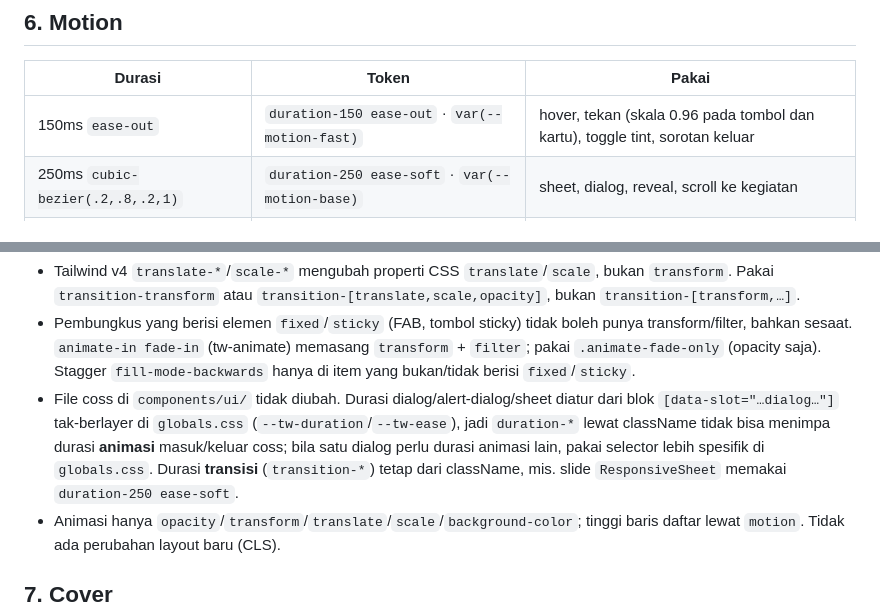
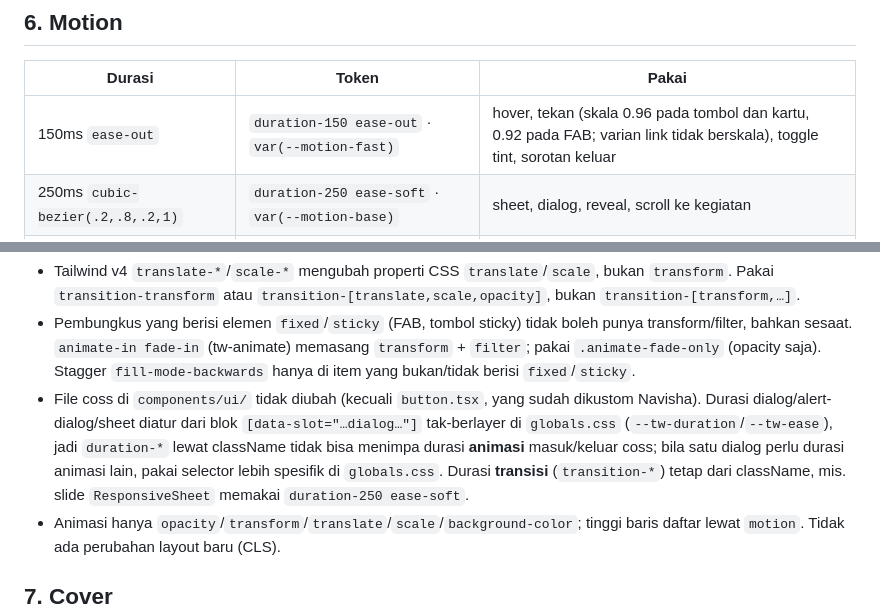
Before and after one commit to jhontea/navisha, a Markdown page: docs/DESIGN.md, 2 parts joined by grey strips. Drawn GitHub-style.

Commit message:
docs: note FAB press scale and the button.tsx exception in DESIGN.md

```diff
--- a/docs/DESIGN.md
+++ b/docs/DESIGN.md
@@ -196,7 +196,7 @@ Ikon: Lucide stroke 2, ukuran 16 / 18 / 20. Ilustrasi hanya untuk cover dan empt
 
 | Durasi | Token | Pakai |
 |---|---|---|
-| 150ms `ease-out` | `duration-150 ease-out` · `var(--motion-fast)` | hover, tekan (skala 0.96 pada tombol dan kartu), toggle tint, sorotan keluar |
+| 150ms `ease-out` | `duration-150 ease-out` · `var(--motion-fast)` | hover, tekan (skala 0.96 pada tombol dan kartu, 0.92 pada FAB; varian link tidak berskala), toggle tint, sorotan keluar |
 | 250ms `cubic-bezier(.2,.8,.2,1)` | `duration-250 ease-soft` · `var(--motion-base)` | sheet, dialog, reveal, scroll ke kegiatan |
 | View Transition 250ms `ease-soft` | `<ViewTransition>` dari `react` | pindah tab, pindah hari (crossfade) |
 | Spring ringan | — | Bottom sheet peta saat ditarik |
@@ -208,7 +208,7 @@ Tidak ada animasi dekoratif. Semua mengikuti `prefers-reduced-motion`: aturan gl
 Aturan teknis:
 - Tailwind v4 `translate-*`/`scale-*` mengubah properti CSS `translate`/`scale`, bukan `transform`. Pakai `transition-transform` atau `transition-[translate,scale,opacity]`, bukan `transition-[transform,…]`.
 - Pembungkus yang berisi elemen `fixed`/`sticky` (FAB, tombol sticky) tidak boleh punya transform/filter, bahkan sesaat. `animate-in fade-in` (tw-animate) memasang `transform` + `filter`; pakai `.animate-fade-only` (opacity saja). Stagger `fill-mode-backwards` hanya di item yang bukan/tidak berisi `fixed`/`sticky`.
-- File coss di `components/ui/` tidak diubah. Durasi dialog/alert-dialog/sheet diatur dari blok `[data-slot="…dialog…"]` tak-berlayer di `globals.css` (`--tw-duration`/`--tw-ease`), jadi `duration-*` lewat className tidak bisa menimpa durasi **animasi** masuk/keluar coss; bila satu dialog perlu durasi animasi lain, pakai selector lebih spesifik di `globals.css`. Durasi **transisi** (`transition-*`) tetap dari className, mis. slide `ResponsiveSheet` memakai `duration-250 ease-soft`.
+- File coss di `components/ui/` tidak diubah (kecuali `button.tsx`, yang sudah dikustom Navisha). Durasi dialog/alert-dialog/sheet diatur dari blok `[data-slot="…dialog…"]` tak-berlayer di `globals.css` (`--tw-duration`/`--tw-ease`), jadi `duration-*` lewat className tidak bisa menimpa durasi **animasi** masuk/keluar coss; bila satu dialog perlu durasi animasi lain, pakai selector lebih spesifik di `globals.css`. Durasi **transisi** (`transition-*`) tetap dari className, mis. slide `ResponsiveSheet` memakai `duration-250 ease-soft`.
 - Animasi hanya `opacity`/`transform`/`translate`/`scale`/`background-color`; tinggi baris daftar lewat `motion`. Tidak ada perubahan layout baru (CLS).
 
 ## 7. Cover
```
